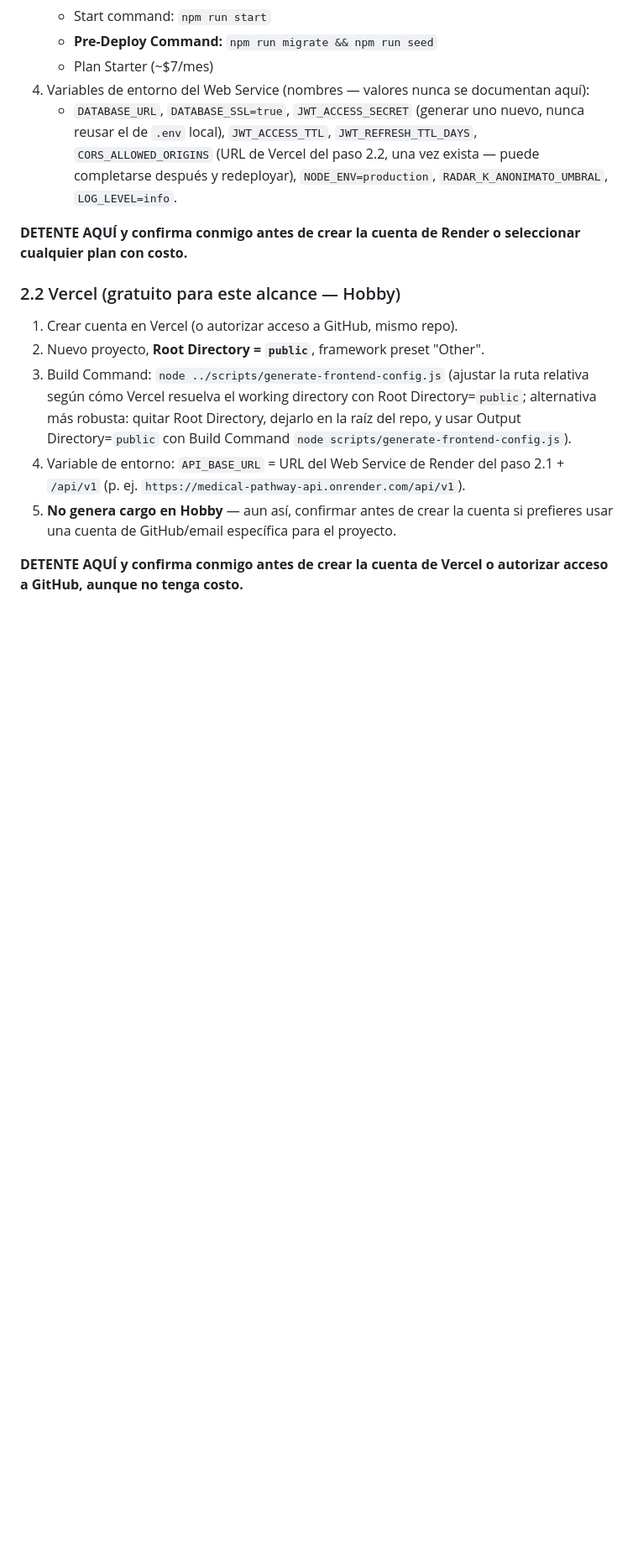
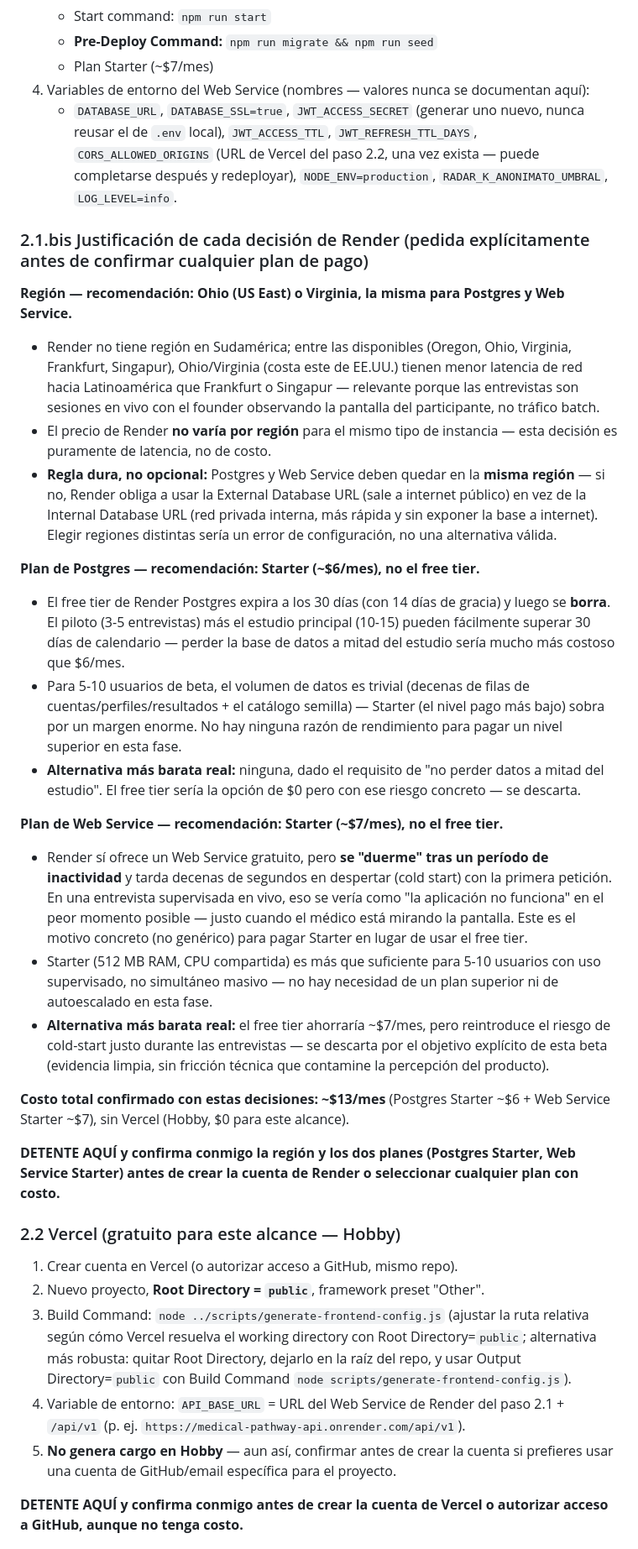
Before and after one commit to mdrenniemedina-cpu/Medical-Pathway, a Markdown page: docs/29-runbook-despliegue-beta.md, the part around the change. Shown at 84% size. GitHub-like rendering; blank space fills up the shorter version.

Commit message:
Runbook: justificar región/plan de Render antes de confirmar cualquier costo
El founder pidió entender el impacto en costo/rendimiento/escalabilidad de
cada decisión de Render antes de autorizar la cuenta o el plan de pago.
Se documenta por qué Ohio/Virginia (latencia hacia LatAm, sin diferencia de
precio), por qué Postgres Starter y no el free tier (expira a los 30 días,
el estudio completo puede superar ese plazo), y por qué Web Service Starter
y no el free tier (cold start de decenas de segundos — inaceptable en una
entrevista supervisada en vivo). Ninguna decisión se ejecuta todavía.

Co-Authored-By: Claude Sonnet 5 <noreply@anthropic.com>
Claude-Session: https://claude.ai/code/session_015v9pD4pg9uuvH2V4d72NU6

```diff
--- a/docs/29-runbook-despliegue-beta.md
+++ b/docs/29-runbook-despliegue-beta.md
@@ -35,7 +35,26 @@ Todos estos cambios pasaron `lint`, `tsc --noEmit`, `build`, `test`, `test:arch`
 4. Variables de entorno del Web Service (nombres — valores nunca se documentan aquí):
    - `DATABASE_URL`, `DATABASE_SSL=true`, `JWT_ACCESS_SECRET` (generar uno nuevo, nunca reusar el de `.env` local), `JWT_ACCESS_TTL`, `JWT_REFRESH_TTL_DAYS`, `CORS_ALLOWED_ORIGINS` (URL de Vercel del paso 2.2, una vez exista — puede completarse después y redeployar), `NODE_ENV=production`, `RADAR_K_ANONIMATO_UMBRAL`, `LOG_LEVEL=info`.
 
-**DETENTE AQUÍ y confirma conmigo antes de crear la cuenta de Render o seleccionar cualquier plan con costo.**
+### 2.1.bis Justificación de cada decisión de Render (pedida explícitamente antes de confirmar cualquier plan de pago)
+
+**Región — recomendación: Ohio (US East) o Virginia, la misma para Postgres y Web Service.**
+- Render no tiene región en Sudamérica; entre las disponibles (Oregon, Ohio, Virginia, Frankfurt, Singapur), Ohio/Virginia (costa este de EE.UU.) tienen menor latencia de red hacia Latinoamérica que Frankfurt o Singapur — relevante porque las entrevistas son sesiones en vivo con el founder observando la pantalla del participante, no tráfico batch.
+- El precio de Render **no varía por región** para el mismo tipo de instancia — esta decisión es puramente de latencia, no de costo.
+- **Regla dura, no opcional:** Postgres y Web Service deben quedar en la **misma región** — si no, Render obliga a usar la External Database URL (sale a internet público) en vez de la Internal Database URL (red privada interna, más rápida y sin exponer la base a internet). Elegir regiones distintas sería un error de configuración, no una alternativa válida.
+
+**Plan de Postgres — recomendación: Starter (~$6/mes), no el free tier.**
+- El free tier de Render Postgres expira a los 30 días (con 14 días de gracia) y luego se **borra**. El piloto (3-5 entrevistas) más el estudio principal (10-15) pueden fácilmente superar 30 días de calendario — perder la base de datos a mitad del estudio sería mucho más costoso que $6/mes.
+- Para 5-10 usuarios de beta, el volumen de datos es trivial (decenas de filas de cuentas/perfiles/resultados + el catálogo semilla) — Starter (el nivel pago más bajo) sobra por un margen enorme. No hay ninguna razón de rendimiento para pagar un nivel superior en esta fase.
+- **Alternativa más barata real:** ninguna, dado el requisito de "no perder datos a mitad del estudio". El free tier sería la opción de $0 pero con ese riesgo concreto — se descarta.
+
+**Plan de Web Service — recomendación: Starter (~$7/mes), no el free tier.**
+- Render sí ofrece un Web Service gratuito, pero **se "duerme" tras un período de inactividad** y tarda decenas de segundos en despertar (cold start) con la primera petición. En una entrevista supervisada en vivo, eso se vería como "la aplicación no funciona" en el peor momento posible — justo cuando el médico está mirando la pantalla. Este es el motivo concreto (no genérico) para pagar Starter en lugar de usar el free tier.
+- Starter (512 MB RAM, CPU compartida) es más que suficiente para 5-10 usuarios con uso supervisado, no simultáneo masivo — no hay necesidad de un plan superior ni de autoescalado en esta fase.
+- **Alternativa más barata real:** el free tier ahorraría ~$7/mes, pero reintroduce el riesgo de cold-start justo durante las entrevistas — se descarta por el objetivo explícito de esta beta (evidencia limpia, sin fricción técnica que contamine la percepción del producto).
+
+**Costo total confirmado con estas decisiones: ~$13/mes** (Postgres Starter ~$6 + Web Service Starter ~$7), sin Vercel (Hobby, $0 para este alcance).
+
+**DETENTE AQUÍ y confirma conmigo la región y los dos planes (Postgres Starter, Web Service Starter) antes de crear la cuenta de Render o seleccionar cualquier plan con costo.**
 
 ### 2.2 Vercel (gratuito para este alcance — Hobby)
 1. Crear cuenta en Vercel (o autorizar acceso a GitHub, mismo repo).
```
